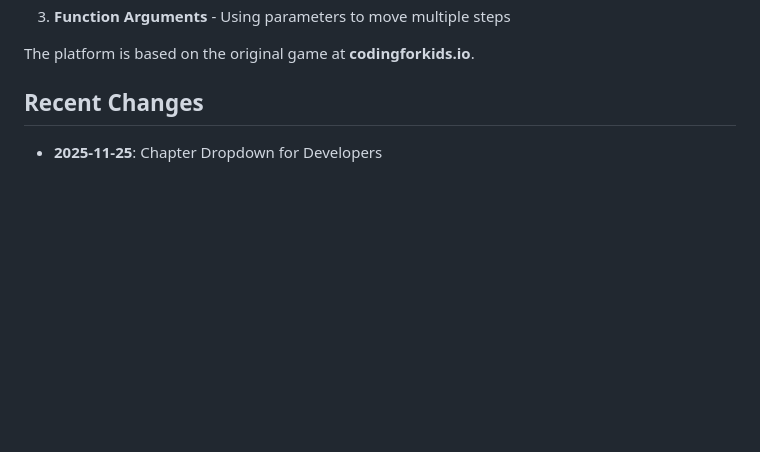
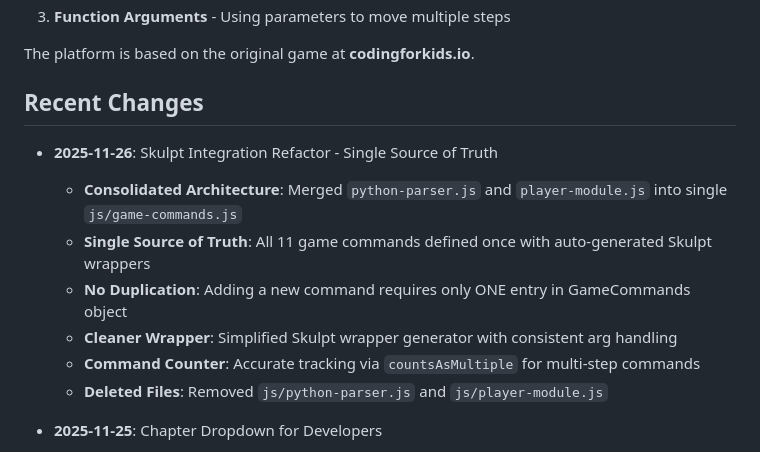
Before and after one commit to jononovo/pyKids2510, a Markdown page: replit.md, the part around the change. Drawn GitHub-style; blank space fills up the shorter version.

Commit message:
Update documentation to reflect recent architectural changes and refactoring
Document the consolidation of game commands into a single source of truth, detailing the benefits and deleted files.

Replit-Commit-Author: Agent
Replit-Commit-Session-Id: 45c5597e-8c74-409c-bd2f-e8d9e2dcb08b
Replit-Commit-Checkpoint-Type: full_checkpoint
Replit-Commit-Event-Id: 41631c9f-04fa-4b94-9856-bad3fb2bdfe5
Replit-Commit-Screenshot-Url: https://storage.googleapis.com/screenshot-production-us-central1/350e8d00-faca-447b-a263-411b8a6363c7/45c5597e-8c74-409c-bd2f-e8d9e2dcb08b/yvQ9Owh

```diff
--- a/replit.md
+++ b/replit.md
@@ -134,6 +134,14 @@ The platform is based on the original game at **codingforkids.io**.
 
 ## Recent Changes
 
+- **2025-11-26**: Skulpt Integration Refactor - Single Source of Truth
+  - **Consolidated Architecture**: Merged `python-parser.js` and `player-module.js` into single `js/game-commands.js`
+  - **Single Source of Truth**: All 11 game commands defined once with auto-generated Skulpt wrappers
+  - **No Duplication**: Adding a new command requires only ONE entry in GameCommands object
+  - **Cleaner Wrapper**: Simplified Skulpt wrapper generator with consistent arg handling
+  - **Command Counter**: Accurate tracking via `countsAsMultiple` for multi-step commands
+  - **Deleted Files**: Removed `js/python-parser.js` and `js/player-module.js`
+
 - **2025-11-25**: Chapter Dropdown for Developers
   - **Added dropdown button** in header area (▼ chevron) to switch between lesson files
   - **Dynamic file discovery**: Server endpoint `/markdown-files.json` lists all `.md` files in `assets/` folder
```
